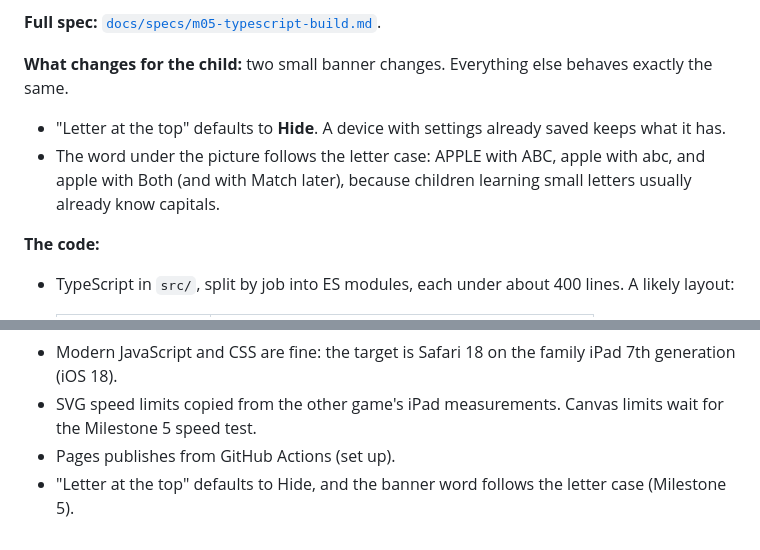
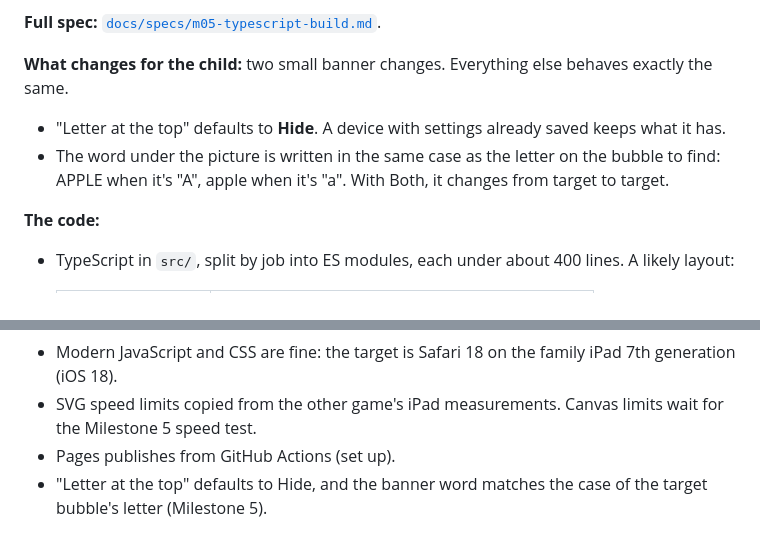
Before and after one commit to SQLGuyJPS/bubble-pop-party, a Markdown page: docs/ROADMAP.md, 2 parts joined by grey strips. GitHub-like rendering.

```diff
--- a/docs/ROADMAP.md
+++ b/docs/ROADMAP.md
@@ -64,8 +64,8 @@ only rewritten once.
 **What changes for the child:** two small banner changes. Everything else behaves exactly the same.
 
 - "Letter at the top" defaults to **Hide**. A device with settings already saved keeps what it has.
-- The word under the picture follows the letter case: APPLE with ABC, apple with abc, and apple with Both (and with
-  Match later), because children learning small letters usually already know capitals.
+- The word under the picture is written in the same case as the letter on the bubble to find: APPLE when it's
+  "A", apple when it's "a". With Both, it changes from target to target.
 
 **The code:**
 
@@ -302,4 +302,4 @@ the frame rate. The tests fail if a simulated game ever goes over a limit.
 - Modern JavaScript and CSS are fine: the target is Safari 18 on the family iPad 7th generation (iOS 18).
 - SVG speed limits copied from the other game's iPad measurements. Canvas limits wait for the Milestone 5 speed test.
 - Pages publishes from GitHub Actions (set up).
-- "Letter at the top" defaults to Hide, and the banner word follows the letter case (Milestone 5).
+- "Letter at the top" defaults to Hide, and the banner word matches the case of the target bubble's letter (Milestone 5).
```
Also changed, not shown: docs/specs/m05-typescript-build.md (+22 -14 lines).
